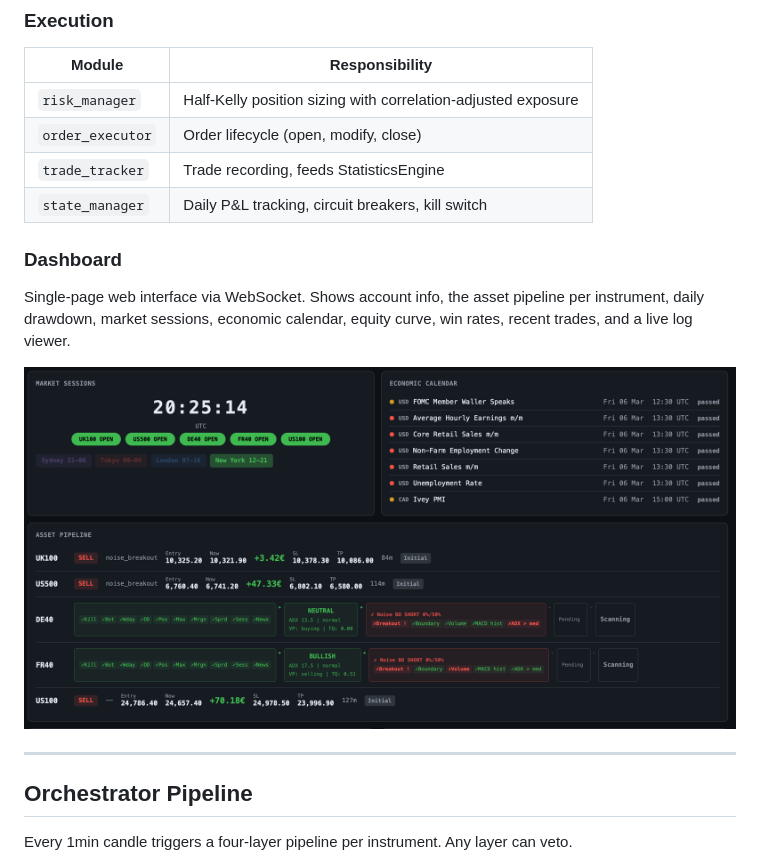
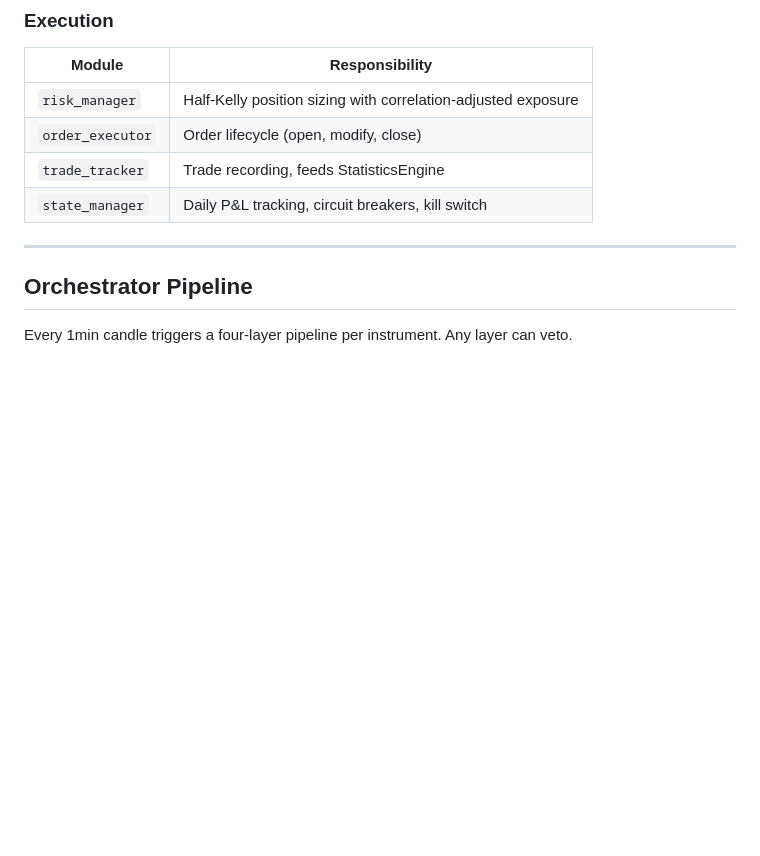
Before and after one commit to Plain2Code/INTRA, a Markdown page: README.md, the part around the change. GitHub-like rendering; blank space fills up the shorter version.

Commit message:
Remove dashboard details from README
Removed dashboard section and related image from README.

```diff
--- a/README.md
+++ b/README.md
@@ -63,12 +63,6 @@ The system is split into independent modules, wired together by the orchestrator
 | `order_executor` | Order lifecycle (open, modify, close) |
 | `trade_tracker` | Trade recording, feeds StatisticsEngine |
 | `state_manager` | Daily P&L tracking, circuit breakers, kill switch |
-
-### Dashboard
-
-Single-page web interface via WebSocket. Shows account info, the asset pipeline per instrument, daily drawdown, market sessions, economic calendar, equity curve, win rates, recent trades, and a live log viewer.
-
-![Dashboard](ressources/asset_pipeline2.png)
 
 ---
 
```
